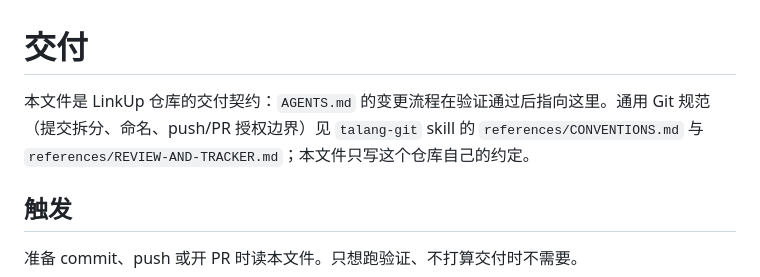
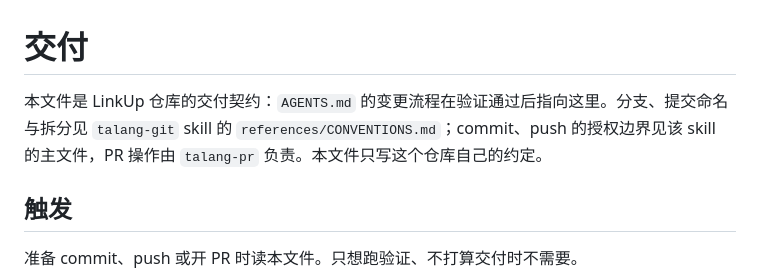
Before and after one commit to mel0nyrame/LinkUp, a Markdown page: docs/agents/delivery.md, the part around the change. GitHub-like rendering.

Commit message:
docs(agents): 修复 Git 交付规则的失效引用

```diff
--- a/docs/agents/delivery.md
+++ b/docs/agents/delivery.md
@@ -1,6 +1,6 @@
 # 交付
 
-本文件是 LinkUp 仓库的交付契约：`AGENTS.md` 的变更流程在验证通过后指向这里。通用 Git 规范（提交拆分、命名、push/PR 授权边界）见 `talang-git` skill 的 `references/CONVENTIONS.md` 与 `references/REVIEW-AND-TRACKER.md`；本文件只写这个仓库自己的约定。
+本文件是 LinkUp 仓库的交付契约：`AGENTS.md` 的变更流程在验证通过后指向这里。分支、提交命名与拆分见 `talang-git` skill 的 `references/CONVENTIONS.md`；commit、push 的授权边界见该 skill 的主文件，PR 操作由 `talang-pr` 负责。本文件只写这个仓库自己的约定。
 
 ## 触发
 
```
